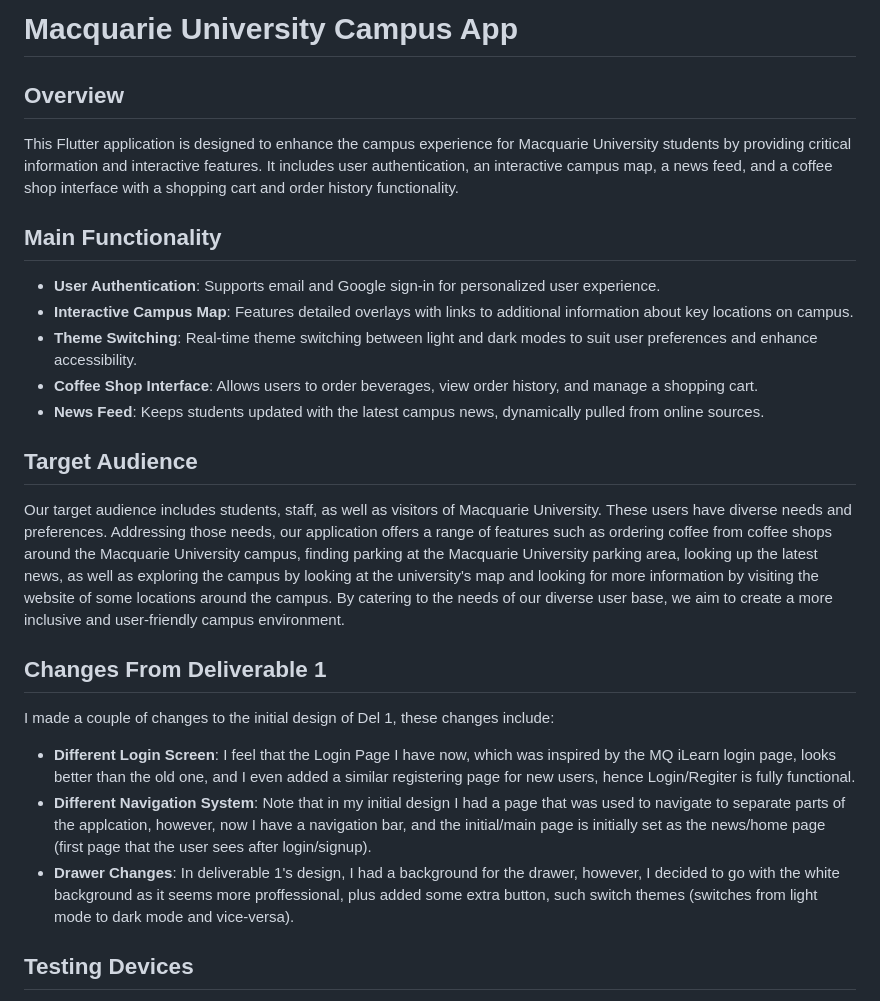
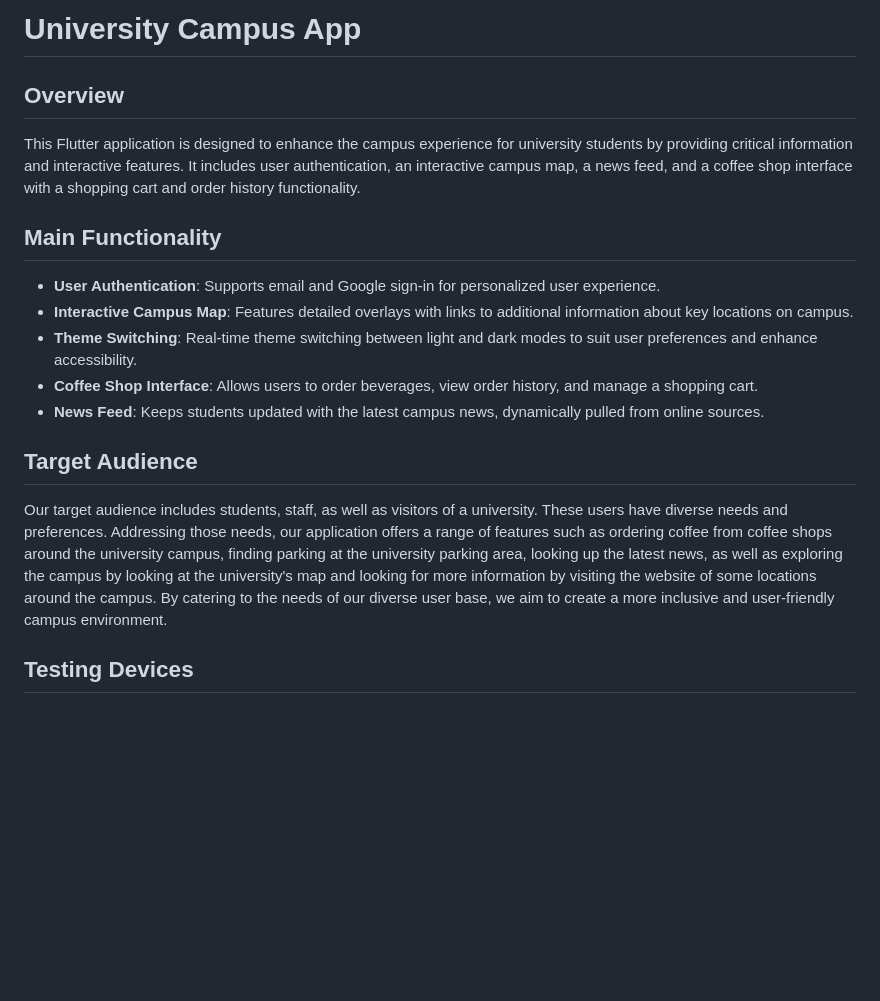
Before and after one commit to MajdIssa34/CampusMobileApp, a Markdown page: README.md, the part around the change. Rendered like a GitHub page; blank space fills up the shorter version.

```diff
--- a/README.md
+++ b/README.md
@@ -1,7 +1,7 @@
-# Macquarie University Campus App
+# University Campus App
 
 ## Overview
-This Flutter application is designed to enhance the campus experience for Macquarie University students by providing critical information and interactive features. It includes user authentication, an interactive campus map, a news feed, and a coffee shop interface with a shopping cart and order history functionality.
+This Flutter application is designed to enhance the campus experience for university students by providing critical information and interactive features. It includes user authentication, an interactive campus map, a news feed, and a coffee shop interface with a shopping cart and order history functionality.
 
 ## Main Functionality
 - **User Authentication**: Supports email and Google sign-in for personalized user experience.
@@ -11,13 +11,7 @@ This Flutter application is designed to enhance the campus experience for Macqua
 - **News Feed**: Keeps students updated with the latest campus news, dynamically pulled from online sources.
 
 ## Target Audience
-Our target audience includes students, staff, as well as visitors of Macquarie University. These users have diverse needs and preferences. Addressing those needs, our application offers a range of features such as ordering coffee from coffee shops around the Macquarie University campus, finding parking at the Macquarie University parking area, looking up the latest news, as well as exploring the campus by looking at the university's map and looking for more information by visiting the website of some locations around the campus. By catering to the needs of our diverse user base, we aim to create a more inclusive and user-friendly campus environment.
-
-## Changes From Deliverable 1
-I made a couple of changes to the initial design of Del 1, these changes include:
-- **Different Login Screen**: I feel that the Login Page I have now, which was inspired by the MQ iLearn login page, looks better than the old one, and I even added a similar registering page for new users, hence Login/Regiter is fully functional.
-- **Different Navigation System**: Note that in my initial design I had a page that was used to navigate to separate parts of the applcation, however, now I have a navigation bar, and the initial/main page is initially set as the news/home page (first page that the user sees after login/signup).
-- **Drawer Changes**: In deliverable 1's design, I had a background for the drawer, however, I decided to go with the white background as it seems more proffessional, plus added some extra button, such switch themes (switches from light mode to dark mode and vice-versa).
+Our target audience includes students, staff, as well as visitors of a university. These users have diverse needs and preferences. Addressing those needs, our application offers a range of features such as ordering coffee from coffee shops around the university campus, finding parking at the university parking area, looking up the latest news, as well as exploring the campus by looking at the university's map and looking for more information by visiting the website of some locations around the campus. By catering to the needs of our diverse user base, we aim to create a more inclusive and user-friendly campus environment.
 
 ## Testing Devices
 All my testing were done on Chrome, Android Emulator (Pixel 3, Pixel 8 Pro), and on my physical device (Pixel 7 Pro) by enabling Developers Options and USB debugging from the mobile's Setting, and using a UCB Type-C to connect my PC to my mobile phone.
```
